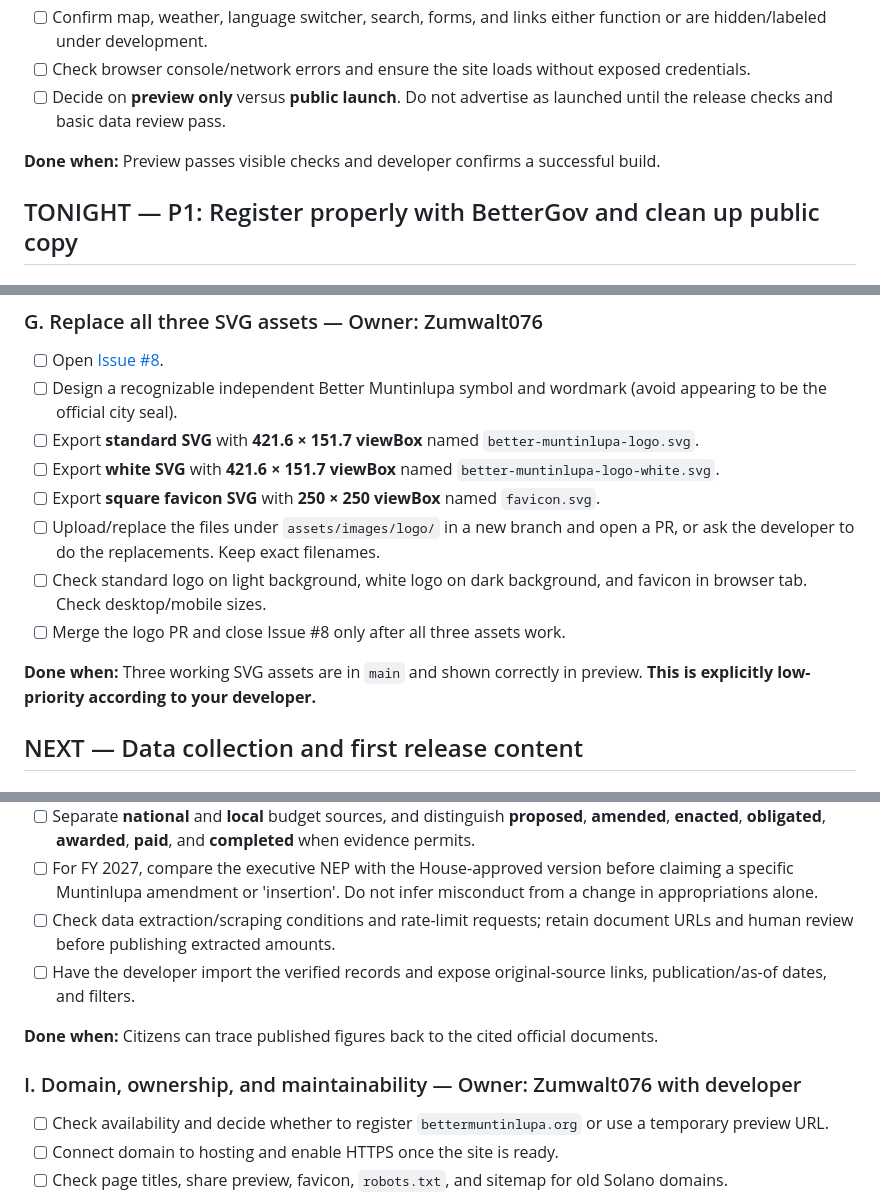
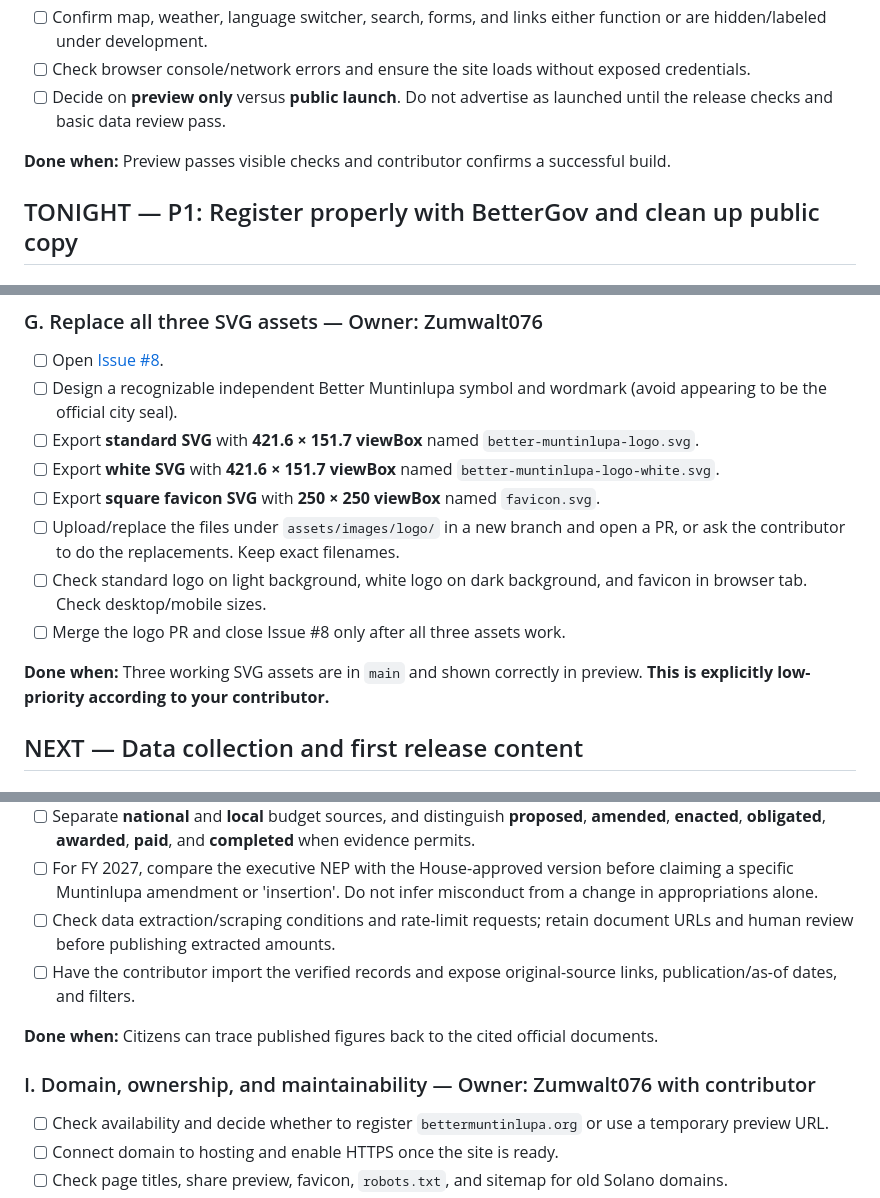
Before and after one commit to Zumwalt076/bettermuntinlupa, a Markdown page: Better_Muntinlupa_Launch_Checklist.md, 3 parts joined by grey strips. Rendered like a GitHub page.

```diff
--- a/Better_Muntinlupa_Launch_Checklist.md
+++ b/Better_Muntinlupa_Launch_Checklist.md
@@ -52,7 +52,7 @@
 - [ ] Check browser console/network errors and ensure the site loads without exposed credentials.
 - [ ] Decide on **preview only** versus **public launch**. Do not advertise as launched until the release checks and basic data review pass.
 
-**Done when:** Preview passes visible checks and developer confirms a successful build.
+**Done when:** Preview passes visible checks and contributor confirms a successful build.
 
 ## TONIGHT — P1: Register properly with BetterGov and clean up public copy
 
@@ -84,11 +84,11 @@
 - [ ] Export **standard SVG** with **421.6 × 151.7 viewBox** named `better-muntinlupa-logo.svg`.
 - [ ] Export **white SVG** with **421.6 × 151.7 viewBox** named `better-muntinlupa-logo-white.svg`.
 - [ ] Export **square favicon SVG** with **250 × 250 viewBox** named `favicon.svg`.
-- [ ] Upload/replace the files under `assets/images/logo/` in a new branch and open a PR, or ask the developer to do the replacements. Keep exact filenames.
+- [ ] Upload/replace the files under `assets/images/logo/` in a new branch and open a PR, or ask the contributor to do the replacements. Keep exact filenames.
 - [ ] Check standard logo on light background, white logo on dark background, and favicon in browser tab. Check desktop/mobile sizes.
 - [ ] Merge the logo PR and close Issue #8 only after all three assets work.
 
-**Done when:** Three working SVG assets are in `main` and shown correctly in preview. **This is explicitly low-priority according to your developer.**
+**Done when:** Three working SVG assets are in `main` and shown correctly in preview. **This is explicitly low-priority according to your contributor.**
 
 ## NEXT — Data collection and first release content
 
@@ -99,11 +99,11 @@
 - [ ] Separate **national** and **local** budget sources, and distinguish **proposed**, **amended**, **enacted**, **obligated**, **awarded**, **paid**, and **completed** when evidence permits.
 - [ ] For FY 2027, compare the executive NEP with the House-approved version before claiming a specific Muntinlupa amendment or 'insertion'. Do not infer misconduct from a change in appropriations alone.
 - [ ] Check data extraction/scraping conditions and rate-limit requests; retain document URLs and human review before publishing extracted amounts.
-- [ ] Have the developer import the verified records and expose original-source links, publication/as-of dates, and filters.
+- [ ] Have the contributor import the verified records and expose original-source links, publication/as-of dates, and filters.
 
 **Done when:** Citizens can trace published figures back to the cited official documents.
 
-### I. Domain, ownership, and maintainability — Owner: Zumwalt076 with developer
+### I. Domain, ownership, and maintainability — Owner: Zumwalt076 with contributor
 - [ ] Check availability and decide whether to register `bettermuntinlupa.org` or use a temporary preview URL.
 - [ ] Connect domain to hosting and enable HTTPS once the site is ready.
 - [ ] Check page titles, share preview, favicon, `robots.txt`, and sitemap for old Solano domains.
```
Also changed, not shown: other parts of Better_Muntinlupa_Launch_Checklist.md (+12 -12 lines).
